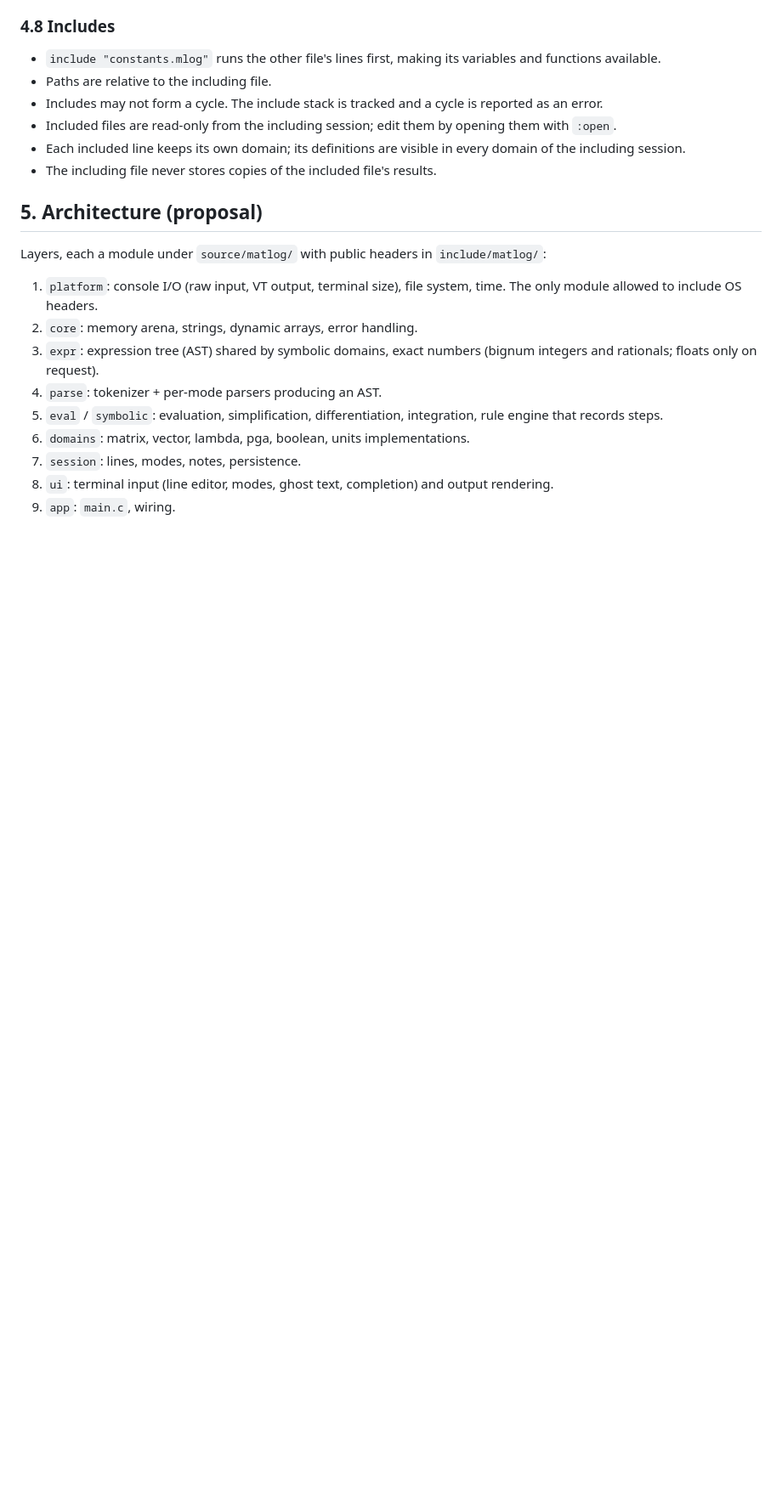
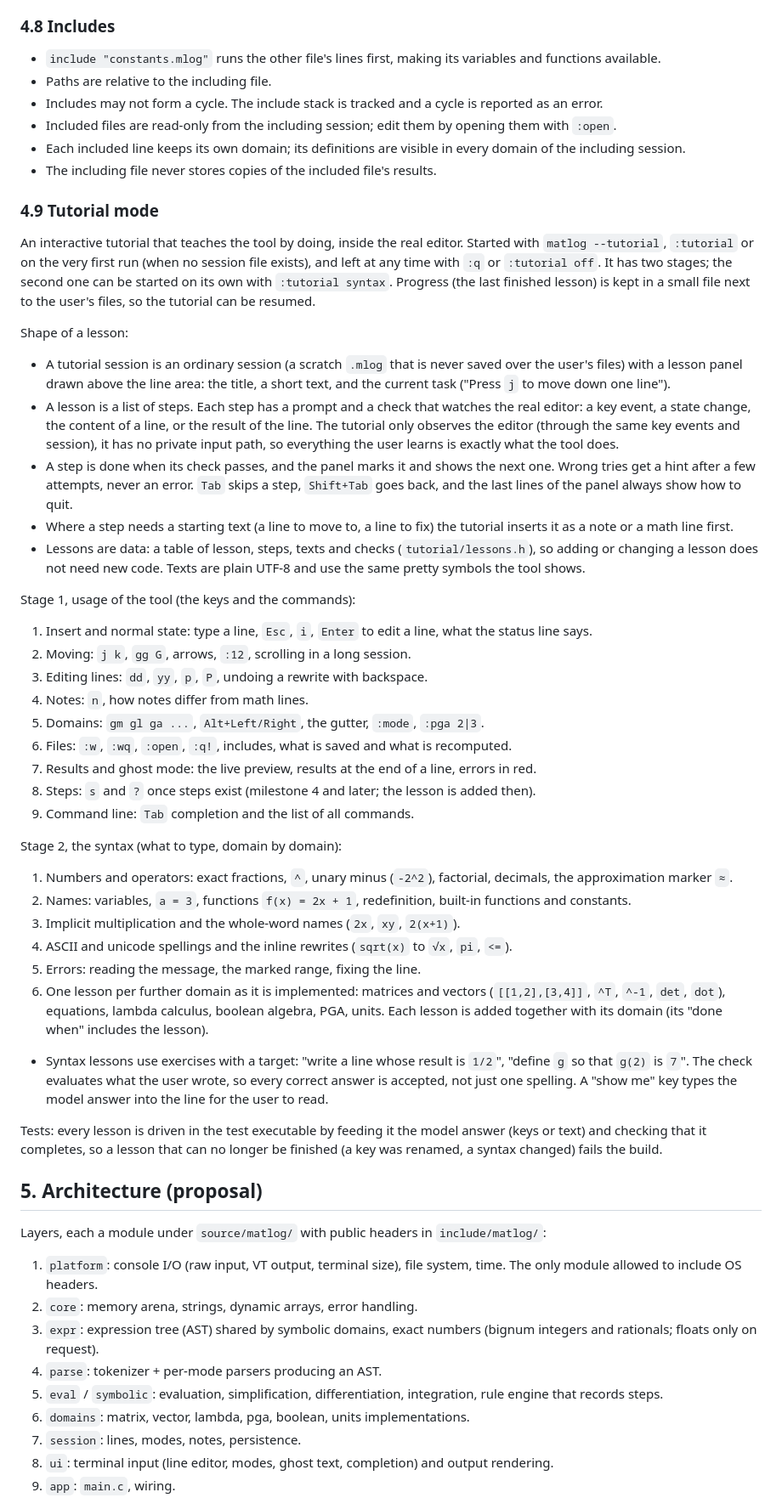
Before and after one commit to puputskov/meth, a Markdown page: plan.md, the part around one of its changes. Shown at 85% size. GitHub-like rendering; blank space fills up the shorter version.

Commit message:
Plan: tutorial mode with a usage stage and a syntax stage
Co-Authored-By: Claude Sonnet 5.5 <noreply@anthropic.com>
Claude-Session: https://claude.ai/code/session_01MfzP4CDtFsdTWNRRozgXvB

```diff
--- a/plan.md
+++ b/plan.md
@@ -120,6 +120,48 @@ Two independent layers.
 - Each included line keeps its own domain; its definitions are visible in every domain of the including session.
 - The including file never stores copies of the included file's results.
 
+### 4.9 Tutorial mode
+An interactive tutorial that teaches the tool by doing, inside the real editor. Started with `matlog --tutorial`, `:tutorial` or on the very first
+run (when no session file exists), and left at any time with `:q` or `:tutorial off`. It has two stages; the second one can be started on its own
+with `:tutorial syntax`. Progress (the last finished lesson) is kept in a small file next to the user's files, so the tutorial can be resumed.
+
+Shape of a lesson:
+- A tutorial session is an ordinary session (a scratch `.mlog` that is never saved over the user's files) with a lesson panel drawn above the
+  line area: the title, a short text, and the current task ("Press `j` to move down one line").
+- A lesson is a list of steps. Each step has a prompt and a check that watches the real editor: a key event, a state change, the content of a
+  line, or the result of the line. The tutorial only observes the editor (through the same key events and session), it has no private input path,
+  so everything the user learns is exactly what the tool does.
+- A step is done when its check passes, and the panel marks it and shows the next one. Wrong tries get a hint after a few attempts, never an error.
+  `Tab` skips a step, `Shift+Tab` goes back, and the last lines of the panel always show how to quit.
+- Where a step needs a starting text (a line to move to, a line to fix) the tutorial inserts it as a note or a math line first.
+- Lessons are data: a table of lesson, steps, texts and checks (`tutorial/lessons.h`), so adding or changing a lesson does not need new code.
+  Texts are plain UTF-8 and use the same pretty symbols the tool shows.
+
+Stage 1, usage of the tool (the keys and the commands):
+1. Insert and normal state: type a line, `Esc`, `i`, `Enter` to edit a line, what the status line says.
+2. Moving: `j k`, `gg G`, arrows, `:12`, scrolling in a long session.
+3. Editing lines: `dd`, `yy`, `p`, `P`, undoing a rewrite with backspace.
+4. Notes: `n`, how notes differ from math lines.
+5. Domains: `gm gl ga ...`, `Alt+Left/Right`, the gutter, `:mode`, `:pga 2|3`.
+6. Files: `:w`, `:wq`, `:open`, `:q!`, includes, what is saved and what is recomputed.
+7. Results and ghost mode: the live preview, results at the end of a line, errors in red.
+8. Steps: `s` and `?` once steps exist (milestone 4 and later; the lesson is added then).
+9. Command line: `Tab` completion and the list of all commands.
+
+Stage 2, the syntax (what to type, domain by domain):
+1. Numbers and operators: exact fractions, `^`, unary minus (`-2^2`), factorial, decimals, the approximation marker `≈`.
+2. Names: variables, `a = 3`, functions `f(x) = 2x + 1`, redefinition, built-in functions and constants.
+3. Implicit multiplication and the whole-word names (`2x`, `xy`, `2(x+1)`).
+4. ASCII and unicode spellings and the inline rewrites (`sqrt(x)` to `√x`, `pi`, `<=`).
+5. Errors: reading the message, the marked range, fixing the line.
+6. One lesson per further domain as it is implemented: matrices and vectors (`[[1,2],[3,4]]`, `^T`, `^-1`, `det`, `dot`), equations,
+   lambda calculus, boolean algebra, PGA, units. Each lesson is added together with its domain (its "done when" includes the lesson).
+- Syntax lessons use exercises with a target: "write a line whose result is `1/2`", "define `g` so that `g(2)` is `7`". The check evaluates what the
+  user wrote, so every correct answer is accepted, not just one spelling. A "show me" key types the model answer into the line for the user to read.
+
+Tests: every lesson is driven in the test executable by feeding it the model answer (keys or text) and checking that it completes, so a lesson that
+can no longer be finished (a key was renamed, a syntax changed) fails the build.
+
 ## 5. Architecture (proposal)
 
 Layers, each a module under `source/matlog/` with public headers in `include/matlog/`:
```
Also changed, not shown: other parts of plan.md (+4 -0 lines).
